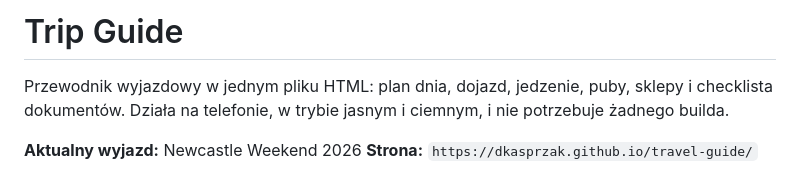
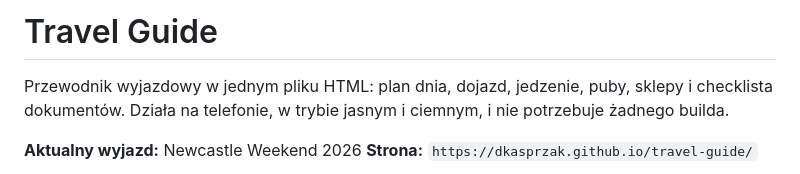
Before and after one commit to dkasprzak/travel-guide, a Markdown page: README.md, the part around the change. Drawn GitHub-style.

Commit message:
Rename 'Trip Guide' to 'Travel Guide'

```diff
--- a/README.md
+++ b/README.md
@@ -1,4 +1,4 @@
-# Trip Guide
+# Travel Guide
 
 Przewodnik wyjazdowy w jednym pliku HTML: plan dnia, dojazd, jedzenie, puby, sklepy i checklista dokumentów. Działa na telefonie, w trybie jasnym i ciemnym, i nie potrzebuje żadnego builda.
 
```
